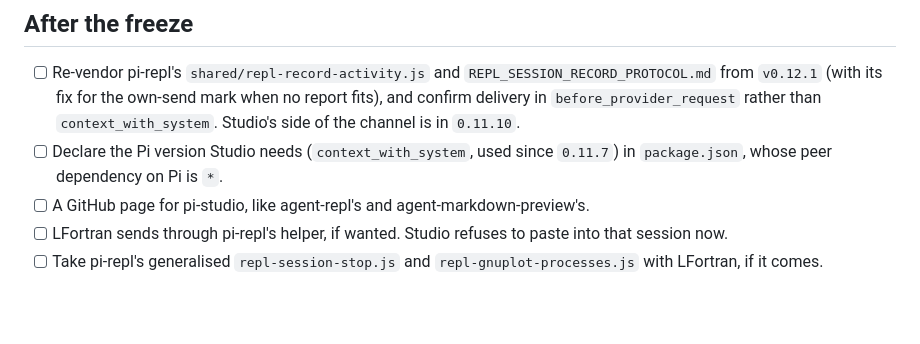
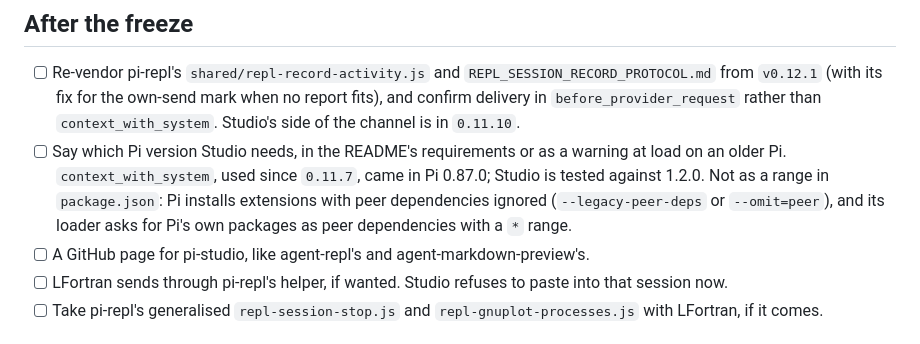
Before and after one commit to omaclaren/pi-studio, a Markdown page: TODO.md, the part around the change. GitHub-like rendering; blank space fills up the shorter version.

Commit message:
TODO: say where to give the Pi version Studio needs, since Pi ignores peer dependency ranges

```diff
--- a/TODO.md
+++ b/TODO.md
@@ -19,7 +19,7 @@ Known limits at `0.11.10`, none of them a hold:
 ## After the freeze
 
 - [ ] Re-vendor pi-repl's `shared/repl-record-activity.js` and `REPL_SESSION_RECORD_PROTOCOL.md` from `v0.12.1` (with its fix for the own-send mark when no report fits), and confirm delivery in `before_provider_request` rather than `context_with_system`. Studio's side of the channel is in `0.11.10`.
-- [ ] Declare the Pi version Studio needs (`context_with_system`, used since `0.11.7`) in `package.json`, whose peer dependency on Pi is `*`.
+- [ ] Say which Pi version Studio needs, in the README's requirements or as a warning at load on an older Pi. `context_with_system`, used since `0.11.7`, came in Pi 0.87.0; Studio is tested against 1.2.0. Not as a range in `package.json`: Pi installs extensions with peer dependencies ignored (`--legacy-peer-deps` or `--omit=peer`), and its loader asks for Pi's own packages as peer dependencies with a `*` range.
 - [ ] A GitHub page for pi-studio, like agent-repl's and agent-markdown-preview's.
 - [ ] LFortran sends through pi-repl's helper, if wanted. Studio refuses to paste into that session now.
 - [ ] Take pi-repl's generalised `repl-session-stop.js` and `repl-gnuplot-processes.js` with LFortran, if it comes.
```
